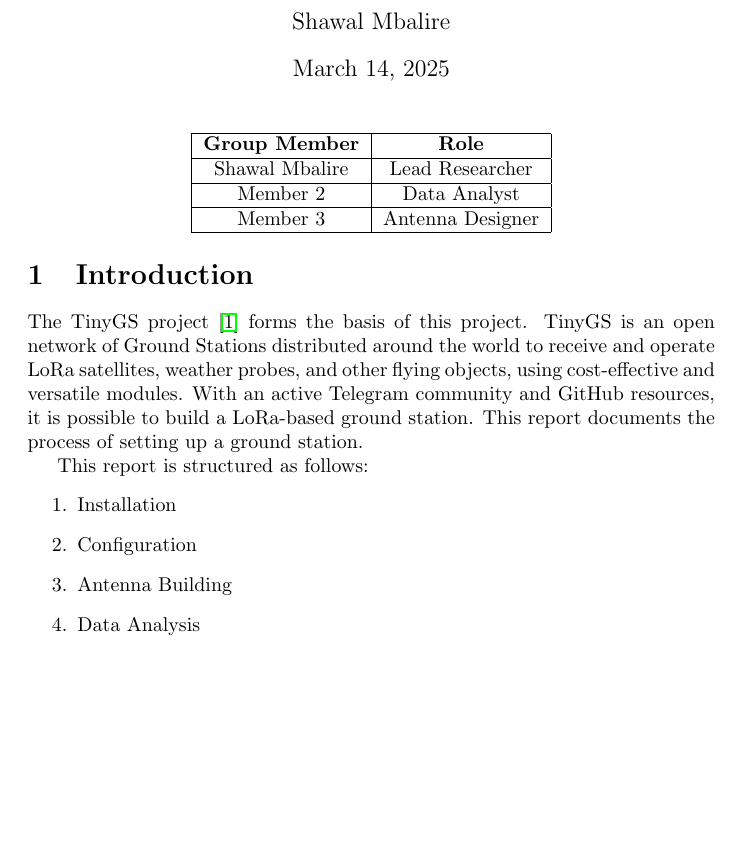
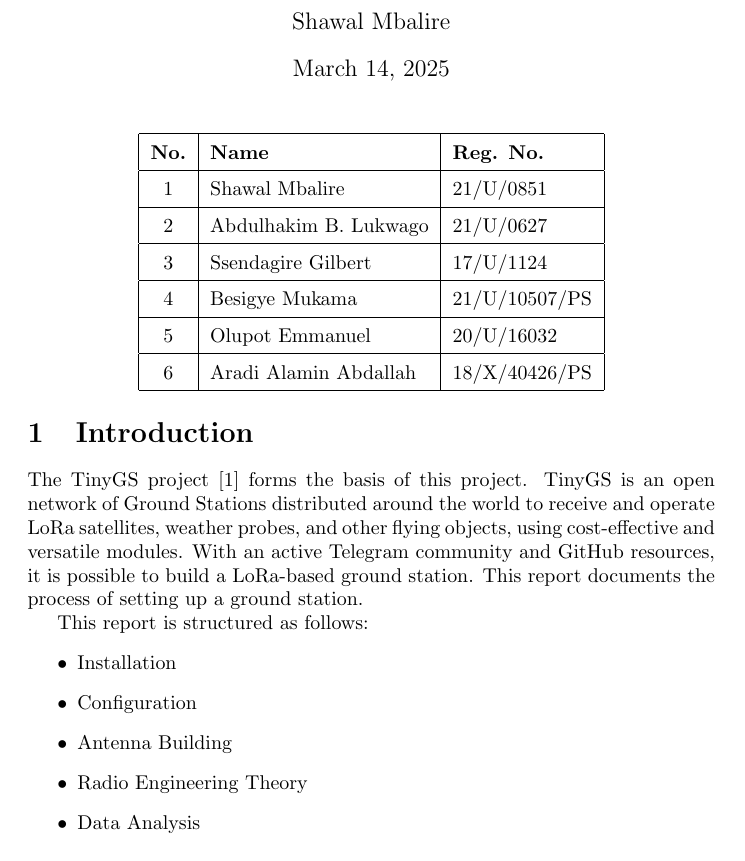
Before and after one commit to shawal-mbalire/tiny_gs, a LaTeX document (report/report.tex): part of page 1 of 3, cut so that both start at the same text, the shorter picture padded with empty space. Compiled offline with pdfLaTeX.

Commit message:
started report

```diff
--- a/report/report.tex
+++ b/report/report.tex
@@ -1,6 +1,7 @@
 \documentclass{article}
 \usepackage{hyperref}
 \usepackage{graphicx}
+\hypersetup{hidelinks}
 
 \title{Creating a LoRa Satellite Ground Station}
 \author{Shawal Mbalire}
@@ -11,29 +12,39 @@
 \maketitle
 
 \begin{center}
-    \begin{tabular}{|c|c|}
+    \renewcommand{\arraystretch}{1.5} % Adjust row height
+    \begin{tabular}{|c|l|l|}
         \hline
-        \textbf{Group Member} & \textbf{Role} \\
+        \textbf{No.} & \textbf{Name} & \textbf{Reg. No.} \\
         \hline
-        Shawal Mbalire & Lead Researcher \\
+        1 & Shawal Mbalire & 21/U/0851 \\
         \hline
-        Member 2 & Data Analyst \\
+        2 & Abdulhakim B. Lukwago & 21/U/0627 \\
         \hline
-        Member 3 & Antenna Designer \\
+        3 & Ssendagire Gilbert & 17/U/1124 \\
+        \hline
+        4 & Besigye Mukama & 21/U/10507/PS \\
+        \hline
+        5 & Olupot Emmanuel & 20/U/16032 \\
+        \hline
+        6 & Aradi Alamin Abdallah & 18/X/40426/PS \\
         \hline
     \end{tabular}
 \end{center}
+
+
 
 \section{Introduction}
 The TinyGS project \cite{tinygs} forms the basis of this project. TinyGS is an open network of Ground Stations distributed around the world to receive and operate LoRa satellites, weather probes, and other flying objects, using cost-effective and versatile modules. With an active Telegram community and GitHub resources, it is possible to build a LoRa-based ground station. This report documents the process of setting up a ground station.
 
 This report is structured as follows:
-\begin{enumerate}
+\begin{itemize}
     \item Installation
     \item Configuration
     \item Antenna Building
+    \item Radio Engineering Theory
     \item Data Analysis
-\end{enumerate}
+\end{itemize}
 
 \section{Installation}
 To install the TinyGS firmware, a supported device is required. A list of supported devices is available on the TinyGS GitHub page. For this setup, a LILYGO T3 v1.6 was selected as it is one of the supported devices, simplifying the process.
```
Also changed, not shown: report/report.pdf (added), 6 other files.
